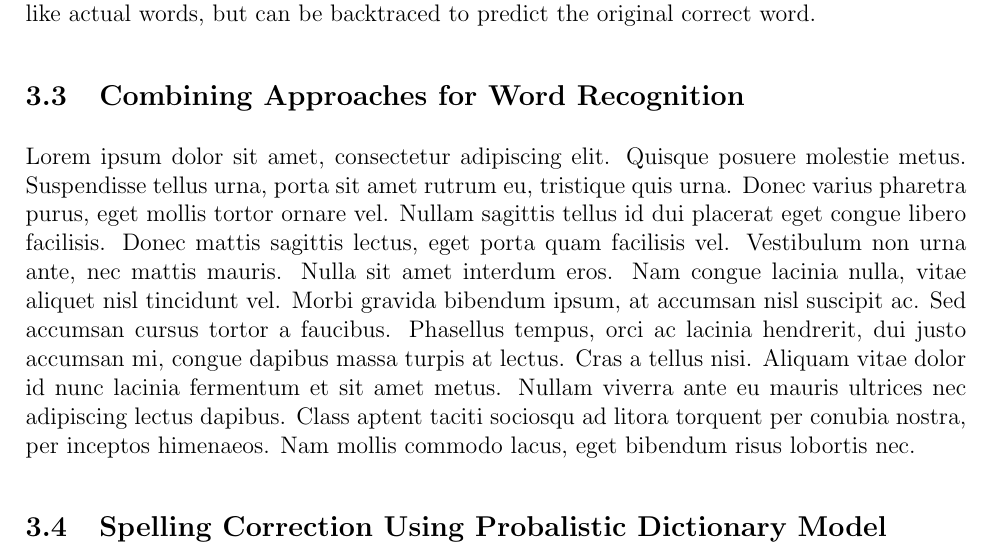
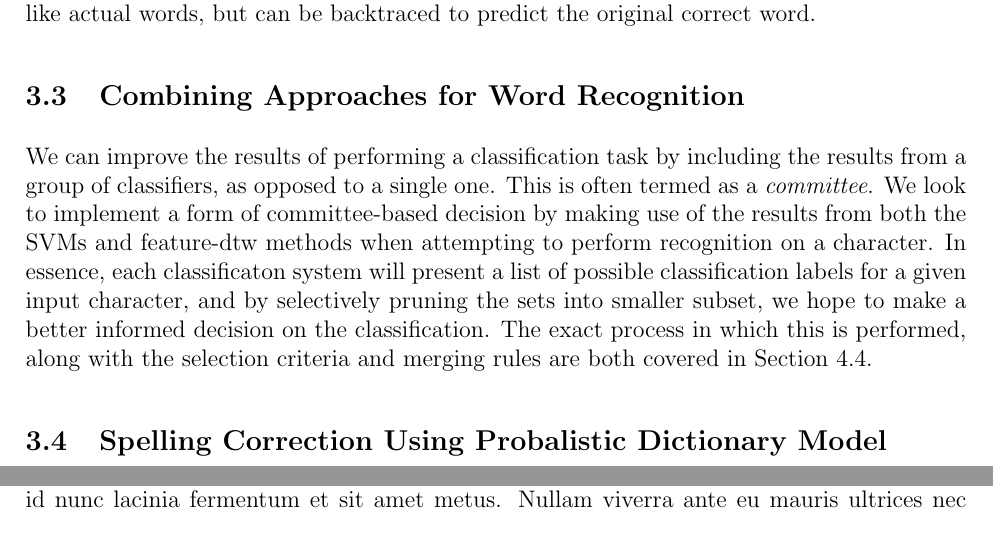
Before and after one commit to ebulagao27/handre, a LaTeX paper (docs/report/report.tex): part of page 8 of 17 before the commit and two parts of pages 8 and 11 of 16 after it, the two joined at a grey line, cut so that both start at the same text. Compiled offline with pdfLaTeX.

Commit message:
updated report

```diff
--- a/docs/report/report.tex
+++ b/docs/report/report.tex
@@ -136,7 +136,8 @@
 
 	\subsection{Combining Approaches for Word Recognition}
 	\label{subsection:combined}
-	Lorem ipsum dolor sit amet, consectetur adipiscing elit. Quisque posuere molestie metus. Suspendisse tellus urna, porta sit amet rutrum eu, tristique quis urna. Donec varius pharetra purus, eget mollis tortor ornare vel. Nullam sagittis tellus id dui placerat eget congue libero facilisis. Donec mattis sagittis lectus, eget porta quam facilisis vel. Vestibulum non urna ante, nec mattis mauris. Nulla sit amet interdum eros. Nam congue lacinia nulla, vitae aliquet nisl tincidunt vel. Morbi gravida bibendum ipsum, at accumsan nisl suscipit ac. Sed accumsan cursus tortor a faucibus. Phasellus tempus, orci ac lacinia hendrerit, dui justo accumsan mi, congue dapibus massa turpis at lectus. Cras a tellus nisi. Aliquam vitae dolor id nunc lacinia fermentum et sit amet metus. Nullam viverra ante eu mauris ultrices nec adipiscing lectus dapibus. Class aptent taciti sociosqu ad litora torquent per conubia nostra, per inceptos himenaeos. Nam mollis commodo lacus, eget bibendum risus lobortis nec.
+	We can improve the results of performing a classification task by including the results from a group of classifiers, as opposed to a single one. This is often termed as a \textit{committee}. We look to implement a form of committee-based decision by making use of the results from both the SVMs and feature-dtw methods when attempting to perform recognition on a character. In essence, each classificaton system will present a list of possible classification labels for a given input character, and by selectively pruning the sets into smaller subset, we hope to make a better informed decision on the classification. The exact process in which this is performed, along with the selection criteria and merging rules are both covered in Section~\ref{subsection:experiments:combinedchar}.
+
 
 	\subsection{Spelling Correction Using Probalistic Dictionary Model}
 	\label{subsection:spellingcheck}
```
Also changed, not shown: docs/report/report.pdf.
